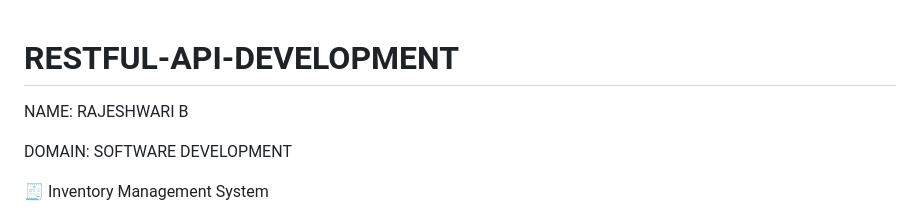
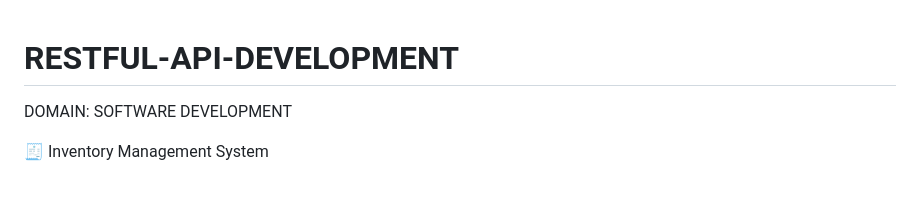
Before and after one commit to Rajeshwari-parman/RESTFUL-API-DEVELOPMENT, a Markdown page: README.md, the part around the change. GitHub-like rendering; blank space fills up the shorter version.

```diff
--- a/README.md
+++ b/README.md
@@ -1,6 +1,4 @@
 # RESTFUL-API-DEVELOPMENT
-
-NAME: RAJESHWARI B
 
 DOMAIN: SOFTWARE DEVELOPMENT
 
```
